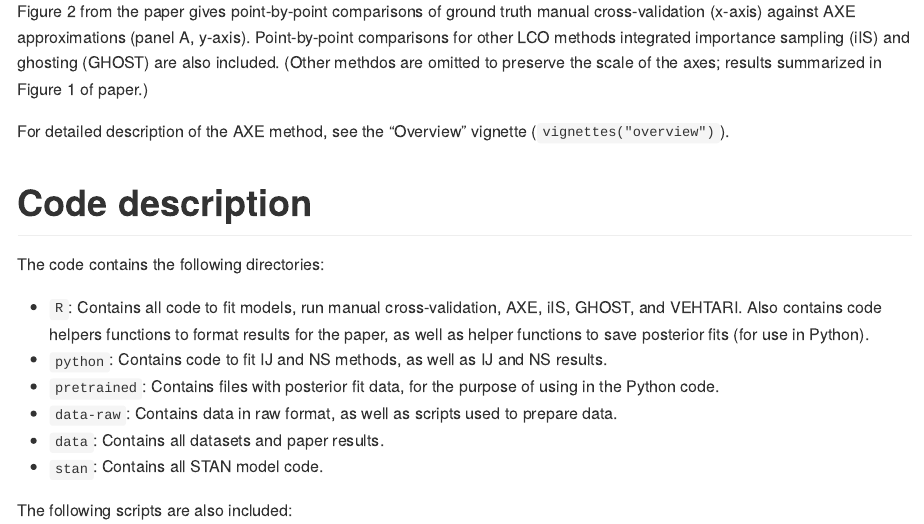
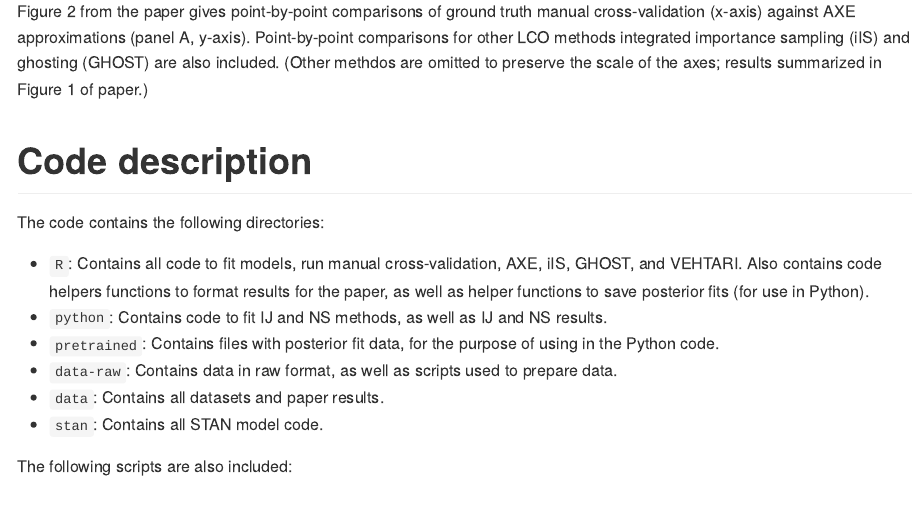
Before and after one commit to amytildazhang/AXEexamples, an R Markdown document (README.Rmd): the page in a window 1100 px wide, from 920 px down. The pictures show the output file README.md that the author committed with the source, drawn offline in the style of GitHub.

Commit message:
updated readme

```diff
--- a/README.Rmd
+++ b/README.Rmd
@@ -22,8 +22,6 @@ leave-a-cluster-out CV scheme. In general, we have found that AXE improves upon
 
 ![Figure 2 from paper](output/p_both.png)
 Figure 2 from the paper gives point-by-point comparisons of ground truth manual cross-validation (x-axis) against AXE approximations (panel A, y-axis). Point-by-point comparisons for other LCO methods integrated importance sampling (iIS) and ghosting (GHOST) are also included. (Other methdos are omitted to preserve the scale of the axes; results summarized in Figure 1 of paper.)
-
-For detailed description of the AXE method, see the "Overview" vignette (`vignettes("overview")`).
 
 # Code description
 
```
Also changed, not shown: README.md, README.Rmd (15 more changed lines).
